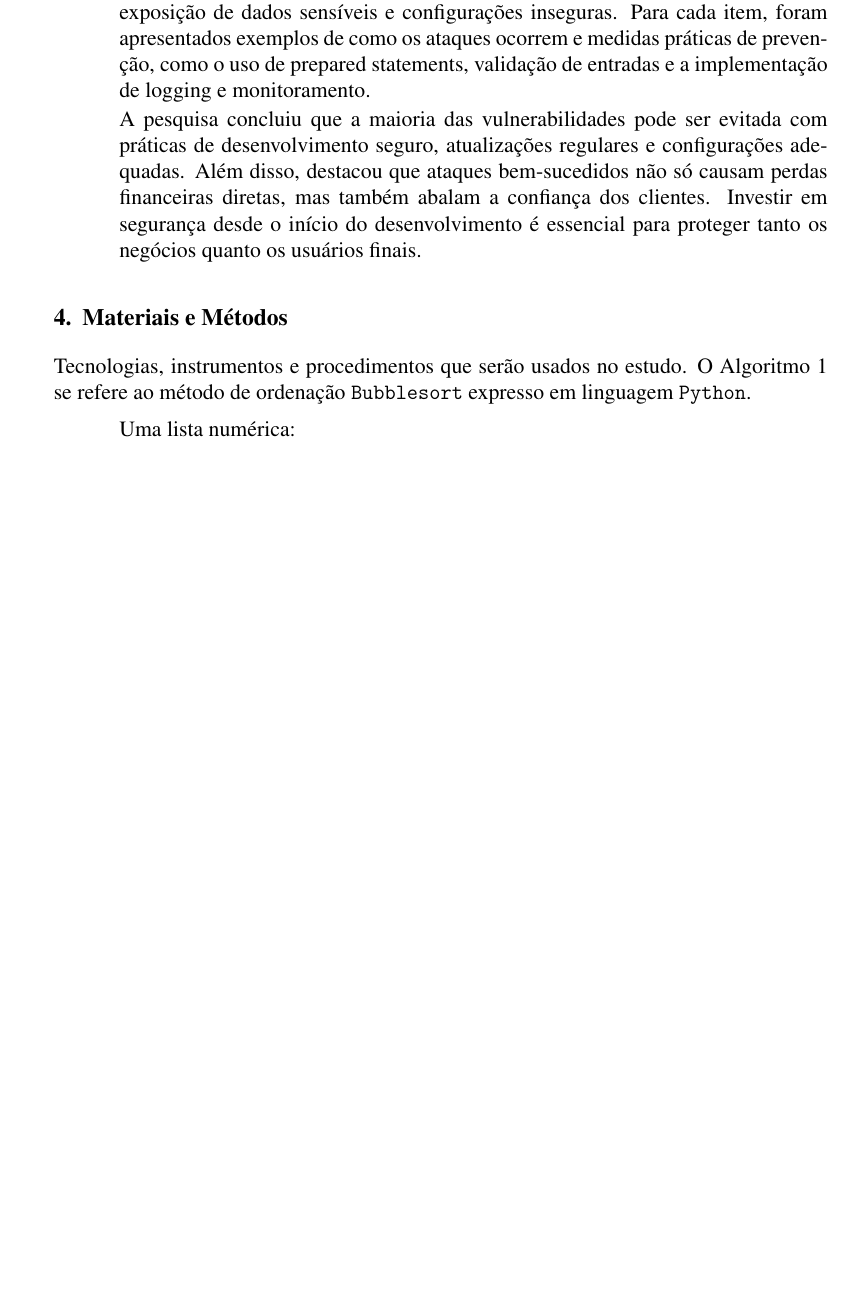
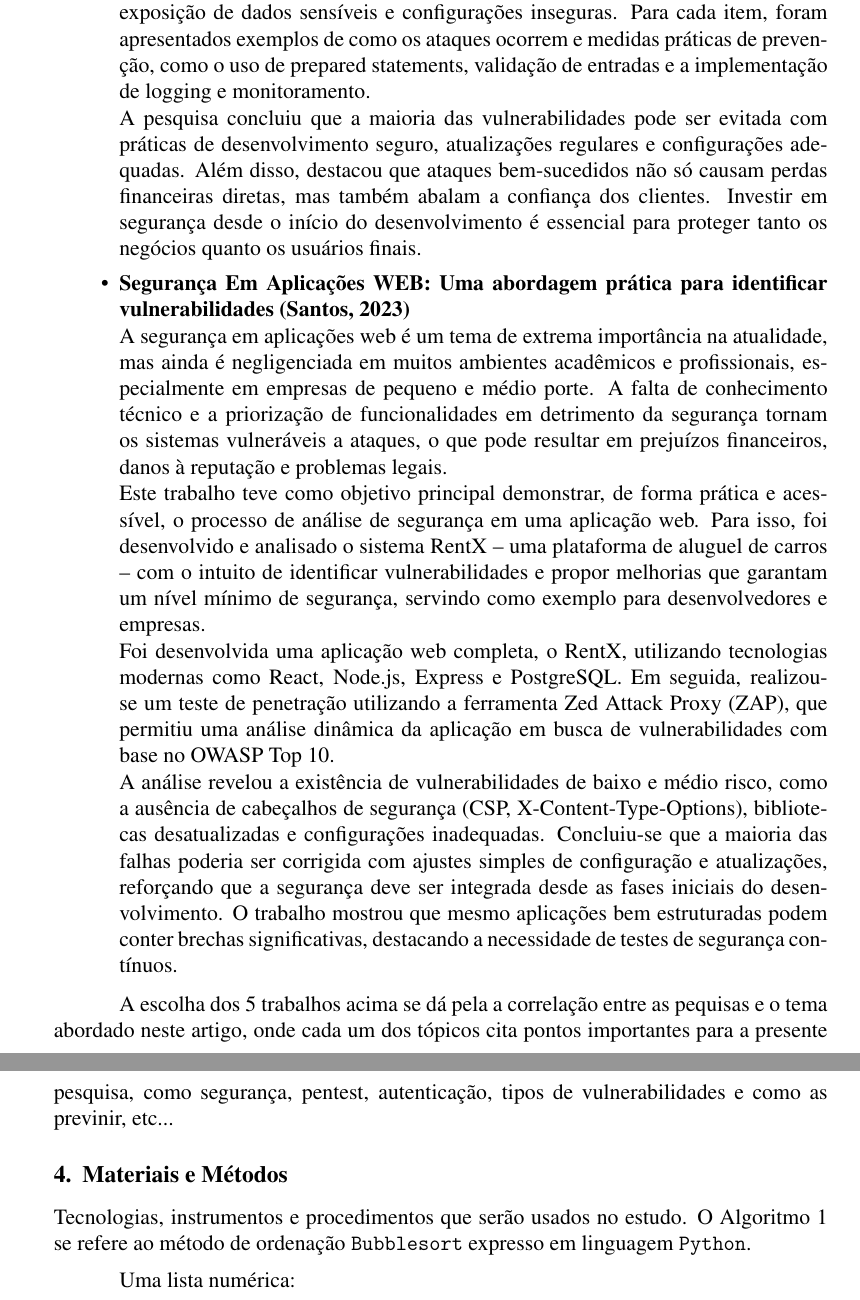
Before and after one commit to LeoOsvald/Tcc-cyber-security, a LaTeX paper (sbc-template.tex): part of page 5 of 7 before the commit and two parts of pages 5 and 6 of 8 after it, the two joined at a grey line, cut so that both start at the same text, the shorter picture padded with empty space. Compiled offline with pdfLaTeX.

Commit message:
trabalhos relacionados

```diff
--- a/sbc-template.tex
+++ b/sbc-template.tex
@@ -191,7 +192,20 @@ Este trabalho buscou explicar e detalhar as 10 principais vulnerabilidades lista
 O estudo foi baseado em uma revisão aprofundada de cada uma das vulnerabilidades do Top 10 do OWASP, como injeção de SQL, quebra de autenticação, exposição de dados sensíveis e configurações inseguras. Para cada item, foram apresentados exemplos de como os ataques ocorrem e medidas práticas de prevenção, como o uso de prepared statements, validação de entradas e a implementação de logging e monitoramento.
 
 A pesquisa concluiu que a maioria das vulnerabilidades pode ser evitada com práticas de desenvolvimento seguro, atualizações regulares e configurações adequadas. Além disso, destacou que ataques bem-sucedidos não só causam perdas financeiras diretas, mas também abalam a confiança dos clientes. Investir em segurança desde o início do desenvolvimento é essencial para proteger tanto os negócios quanto os usuários finais.
+
+    \item \textbf{Segurança Em Aplicações WEB: Uma abordagem prática para identificar vulnerabilidades \cite{Santos2023}}
+
+A segurança em aplicações web é um tema de extrema importância na atualidade, mas ainda é negligenciada em muitos ambientes acadêmicos e profissionais, especialmente em empresas de pequeno e médio porte. A falta de conhecimento técnico e a priorização de funcionalidades em detrimento da segurança tornam os sistemas vulneráveis a ataques, o que pode resultar em prejuízos financeiros, danos à reputação e problemas legais.
+
+Este trabalho teve como objetivo principal demonstrar, de forma prática e acessível, o processo de análise de segurança em uma aplicação web. Para isso, foi desenvolvido e analisado o sistema RentX – uma plataforma de aluguel de carros – com o intuito de identificar vulnerabilidades e propor melhorias que garantam um nível mínimo de segurança, servindo como exemplo para desenvolvedores e empresas.
+
+Foi desenvolvida uma aplicação web completa, o RentX, utilizando tecnologias modernas como React, Node.js, Express e PostgreSQL. Em seguida, realizou-se um teste de penetração utilizando a ferramenta Zed Attack Proxy (ZAP), que permitiu uma análise dinâmica da aplicação em busca de vulnerabilidades com base no OWASP Top 10.
+
+A análise revelou a existência de vulnerabilidades de baixo e médio risco, como a ausência de cabeçalhos de segurança (CSP, X-Content-Type-Options), bibliotecas desatualizadas e configurações inadequadas. Concluiu-se que a maioria das falhas poderia ser corrigida com ajustes simples de configuração e atualizações, reforçando que a segurança deve ser integrada desde as fases iniciais do desenvolvimento. O trabalho mostrou que mesmo aplicações bem estruturadas podem conter brechas significativas, destacando a necessidade de testes de segurança contínuos.
+
 \end{itemize}
+
+A escolha dos 5 trabalhos acima se dá pela a correlação entre as pequisas e o tema abordado neste artigo, onde cada um dos tópicos cita pontos importantes para a presente pesquisa, como segurança, pentest, autenticação, tipos de vulnerabilidades e como as previnir, etc...
 
 \section{Materiais e Métodos}
     Tecnologias, instrumentos e procedimentos que serão usados no estudo. O Algoritmo~\ref{alg:id_algo} se refere ao método de ordenação \texttt{Bubblesort} expresso em linguagem \texttt{Python}.
```
Also changed, not shown: sbc-template.bib (+11 -0 lines), sbc-template.bbl, sbc-template.pdf, sbc-template.tex (5 more changed lines), 6 other files.
